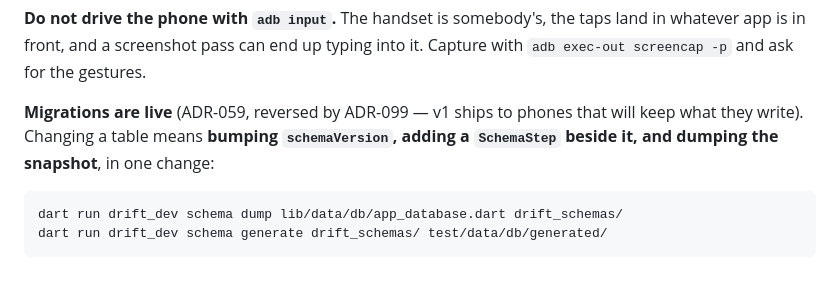
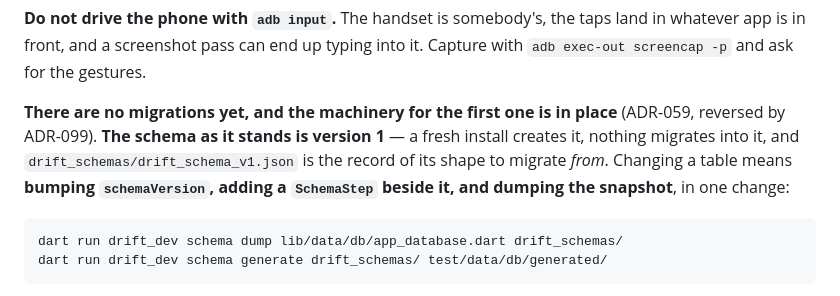
Before and after one commit to dubeyanant/chit, a Markdown page: CLAUDE.md, the part around the change. Drawn GitHub-style.

````diff
--- a/CLAUDE.md
+++ b/CLAUDE.md
@@ -208,8 +208,10 @@ compiled. **To look at a change on a handset, `flutter build apk --release` firs
 app is in front, and a screenshot pass can end up typing into it. Capture with
 `adb exec-out screencap -p` and ask for the gestures.
 
-**Migrations are live** (ADR-059, reversed by ADR-099 — v1 ships to phones that will keep what they
-write). Changing a table means **bumping `schemaVersion`, adding a `SchemaStep` beside it, and
+**There are no migrations yet, and the machinery for the first one is in place** (ADR-059, reversed
+by ADR-099). **The schema as it stands is version 1** — a fresh install creates it, nothing migrates
+into it, and `drift_schemas/drift_schema_v1.json` is the record of its shape to migrate *from*.
+Changing a table means **bumping `schemaVersion`, adding a `SchemaStep` beside it, and
 dumping the snapshot**, in one change:
 
 ```bash
````
Also changed, not shown: docs/DATA-MODEL.md (+6 -4 lines).
